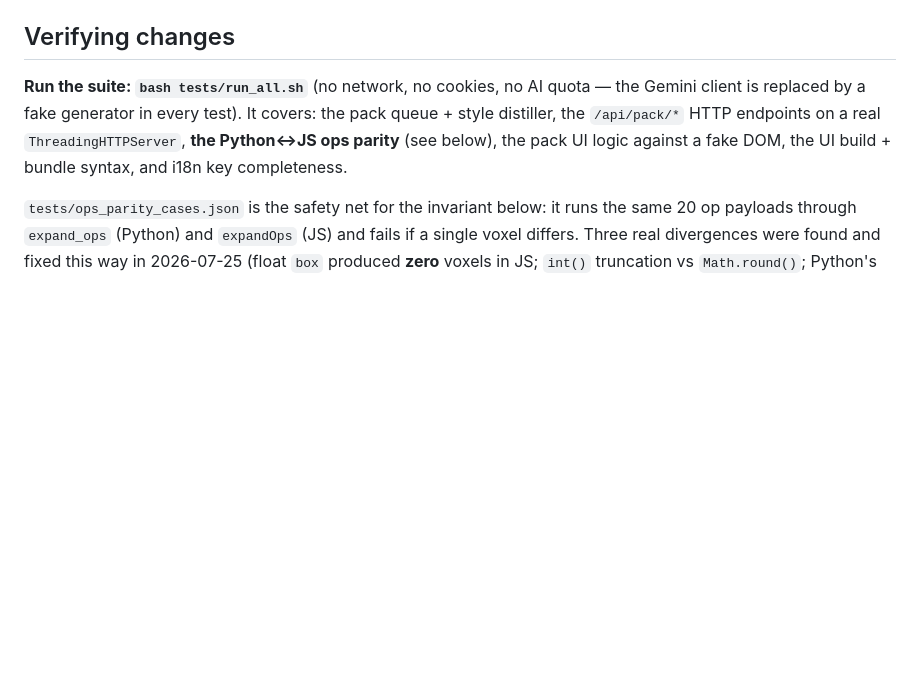
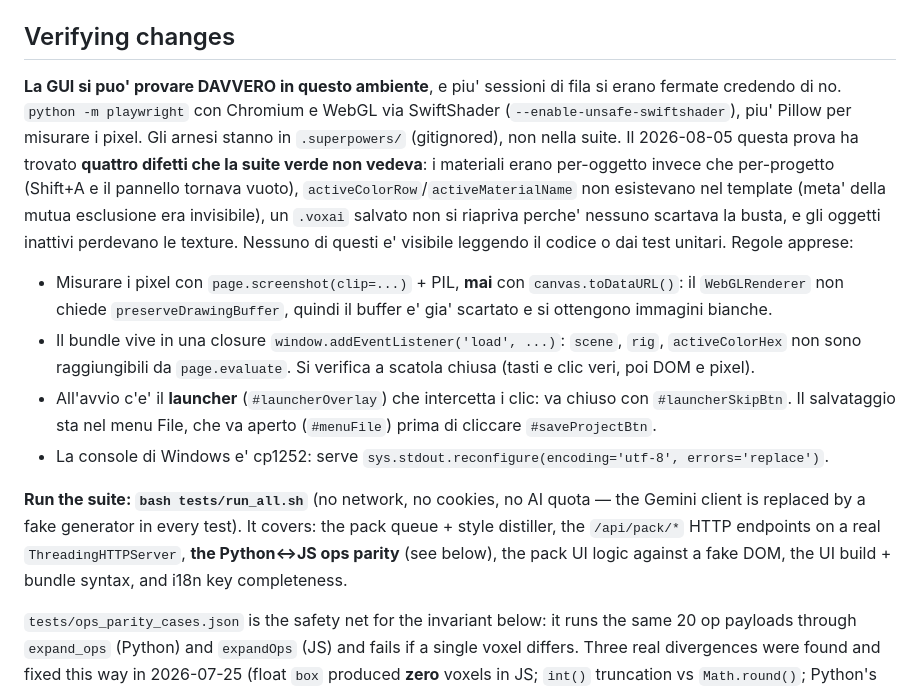
Before and after one commit to Kekko16004/VoxelAIArtist, a Markdown page: CLAUDE.md, the part around one of its changes. Drawn GitHub-style; blank space fills up the shorter version.

```diff
--- a/CLAUDE.md
+++ b/CLAUDE.md
@@ -33,6 +33,29 @@ pyinstaller --clean VoxelAI.spec   # build dist/VoxelAIArtist.exe (or run build.
 - `PORT = 0` lets the OS pick a free port; the main thread spin-waits until the server thread sets it.
 
 ## Verifying changes
+
+**La GUI si puo' provare DAVVERO in questo ambiente**, e piu' sessioni di fila si
+erano fermate credendo di no. `python -m playwright` con Chromium e WebGL via
+SwiftShader (`--enable-unsafe-swiftshader`), piu' Pillow per misurare i pixel.
+Gli arnesi stanno in `.superpowers/` (gitignored), non nella suite.
+Il 2026-08-05 questa prova ha trovato **quattro difetti che la suite verde non
+vedeva**: i materiali erano per-oggetto invece che per-progetto (Shift+A e il
+pannello tornava vuoto), `activeColorRow`/`activeMaterialName` non esistevano nel
+template (meta' della mutua esclusione era invisibile), un `.voxai` salvato non si
+riapriva perche' nessuno scartava la busta, e gli oggetti inattivi perdevano le
+texture. Nessuno di questi e' visibile leggendo il codice o dai test unitari.
+Regole apprese:
+- Misurare i pixel con `page.screenshot(clip=...)` + PIL, **mai** con
+  `canvas.toDataURL()`: il `WebGLRenderer` non chiede `preserveDrawingBuffer`,
+  quindi il buffer e' gia' scartato e si ottengono immagini bianche.
+- Il bundle vive in una closure `window.addEventListener('load', ...)`: `scene`,
+  `rig`, `activeColorHex` non sono raggiungibili da `page.evaluate`. Si verifica a
+  scatola chiusa (tasti e clic veri, poi DOM e pixel).
+- All'avvio c'e' il **launcher** (`#launcherOverlay`) che intercetta i clic: va
+  chiuso con `#launcherSkipBtn`. Il salvataggio sta nel menu File, che va aperto
+  (`#menuFile`) prima di cliccare `#saveProjectBtn`.
+- La console di Windows e' cp1252: serve
+  `sys.stdout.reconfigure(encoding='utf-8', errors='replace')`.
 
 **Run the suite: `bash tests/run_all.sh`** (no network, no cookies, no AI quota —
 the Gemini client is replaced by a fake generator in every test). It covers: the
```
Also changed, not shown: other parts of CLAUDE.md (+66 -0 lines).
